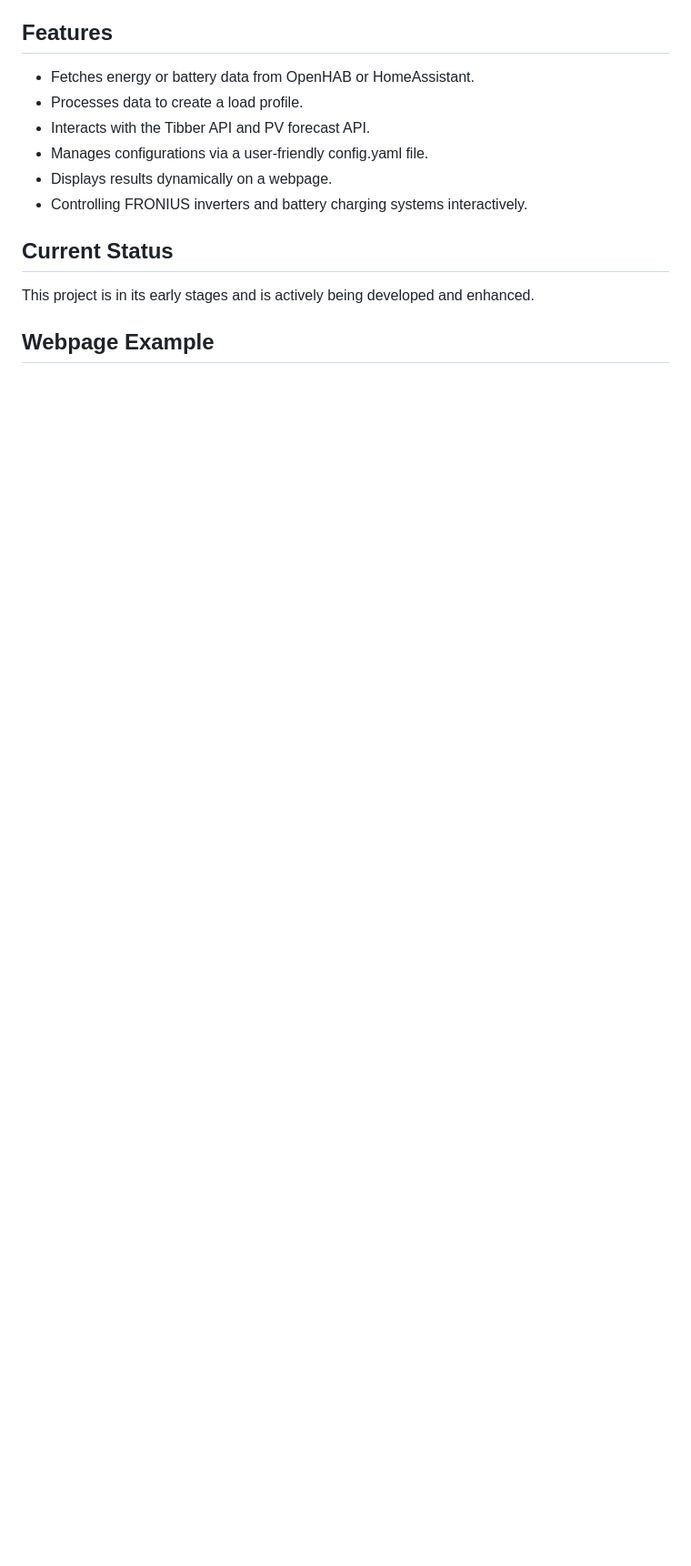
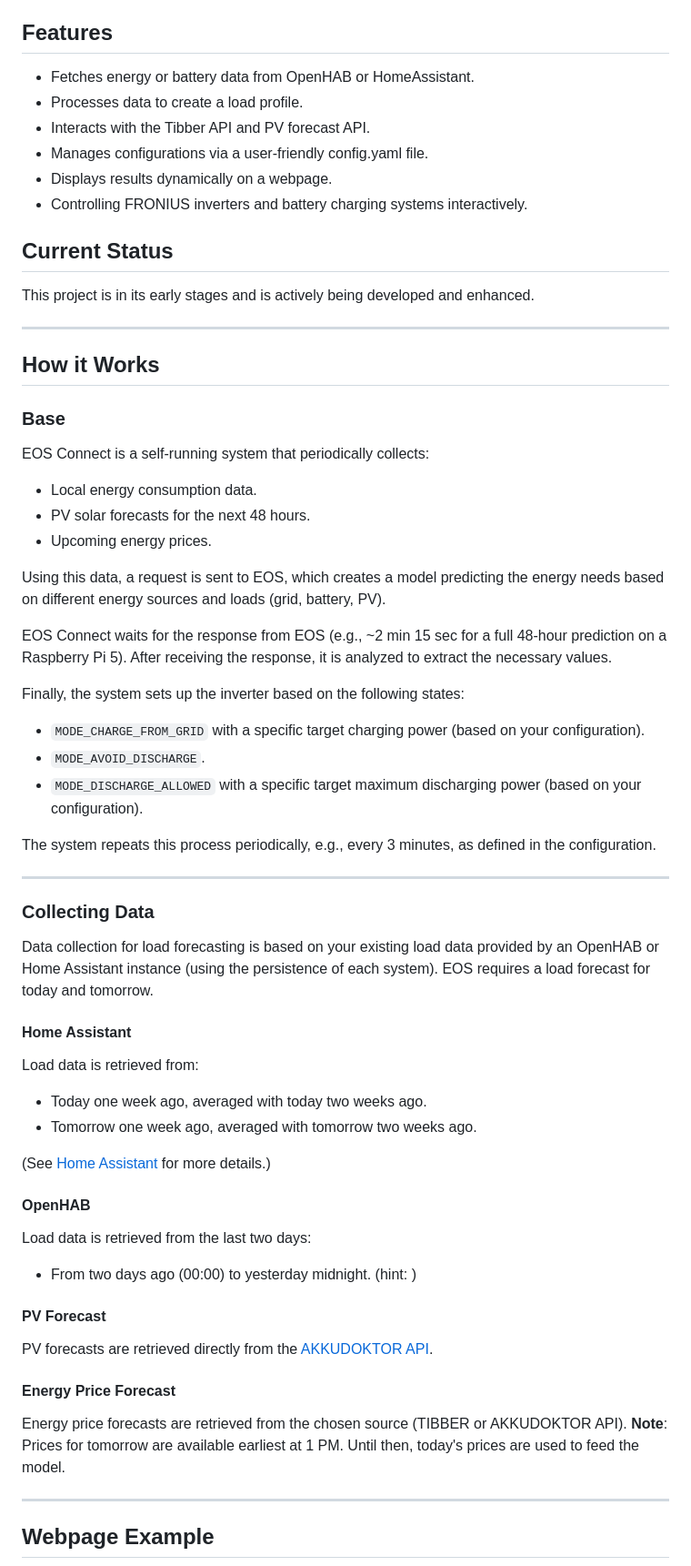
Before and after one commit to paulelsner/EOS_connect, a Markdown page: README.md, the part around the change printed below. Shown: that part at 91% size. Drawn GitHub-style; blank space fills up the shorter version.

```diff
--- a/README.md
+++ b/README.md
@@ -36,7 +43,56 @@ EOS Connect is a tool designed to optimize energy usage by interacting with the
 * Controlling FRONIUS inverters and battery charging systems interactively.
 
 ## Current Status
+
 This project is in its early stages and is actively being developed and enhanced.
+
+---
+
+## How it Works
+
+### Base
+
+EOS Connect is a self-running system that periodically collects:
+- Local energy consumption data.
+- PV solar forecasts for the next 48 hours.
+- Upcoming energy prices.
+
+Using this data, a request is sent to EOS, which creates a model predicting the energy needs based on different energy sources and loads (grid, battery, PV).
+
+EOS Connect waits for the response from EOS (e.g., ~2 min 15 sec for a full 48-hour prediction on a Raspberry Pi 5). After receiving the response, it is analyzed to extract the necessary values.
+
+Finally, the system sets up the inverter based on the following states:
+- `MODE_CHARGE_FROM_GRID` with a specific target charging power (based on your configuration).
+- `MODE_AVOID_DISCHARGE`.
+- `MODE_DISCHARGE_ALLOWED` with a specific target maximum discharging power (based on your configuration).
+
+The system repeats this process periodically, e.g., every 3 minutes, as defined in the configuration.
+
+---
+
+### Collecting Data
+
+Data collection for load forecasting is based on your existing load data provided by an OpenHAB or Home Assistant instance (using the persistence of each system). EOS requires a load forecast for today and tomorrow.
+
+#### Home Assistant
+Load data is retrieved from:
+- Today one week ago, averaged with today two weeks ago.
+- Tomorrow one week ago, averaged with tomorrow two weeks ago.
+
+(See [Home Assistant](#home-assistant) for more details.)
+
+#### OpenHAB
+Load data is retrieved from the last two days:
+- From two days ago (00:00) to yesterday midnight.
+(hint: )
+
+#### PV Forecast
+PV forecasts are retrieved directly from the [AKKUDOKTOR API](https://api.akkudoktor.net/forecast).
+
+#### Energy Price Forecast
+Energy price forecasts are retrieved from the chosen source (TIBBER or AKKUDOKTOR API). **Note**: Prices for tomorrow are available earliest at 1 PM. Until then, today's prices are used to feed the model.
+
+---
 
 ## Webpage Example
 
```
Also changed, not shown: other parts of README.md (+9 -2 lines), doc/screenshot.PNG, 4 other files.
